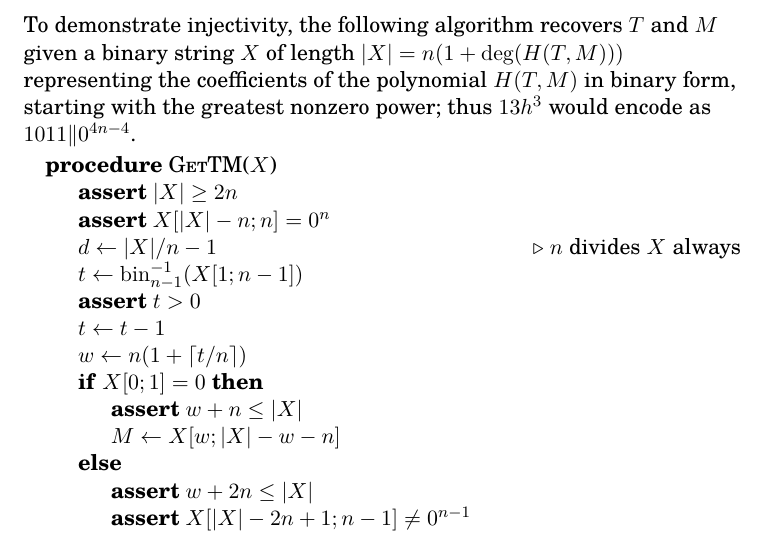
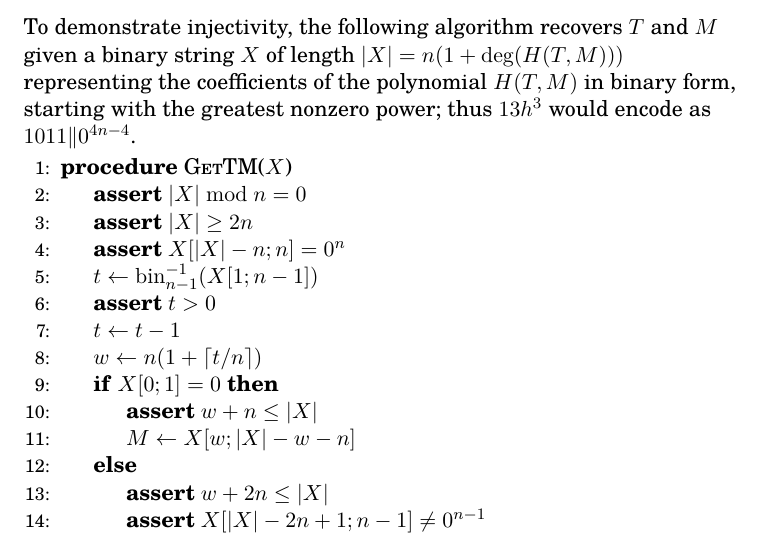
Before and after one commit to google/hctr2, a LaTeX document (injective.tex): part of the page, cut so that both start at the same text. Compiled offline with XeLaTeX.

Commit message:
injectivity.tex: d is unused

```diff
--- a/injective.tex
+++ b/injective.tex
@@ -18,11 +18,11 @@ representing the coefficients of
 the polynomial \(H(T, M)\) in binary form,
 starting with the greatest nonzero power; thus
 \(13h^3\) would encode as \(1011 \Concat 0^{4n -4}\).
-\begin{algorithmic}[0]
+\begin{algorithmic}[1]
     \Procedure{GetTM}{$X$}
+    \State \textbf{assert} \(\abs{X} \bmod n = 0\)
     \State \textbf{assert} \(\abs{X} \geq 2n\)
     \State \textbf{assert} \(X[\abs{X} - n; n] = 0^n\)
-    \State \(d \gets \abs{X}/n -1\)\Comment{\(n\) divides \(X\) always}
     \State \(t \gets \fromint^{-1}_{n-1}(X[1;n-1])\)
     \State \textbf{assert} \(t > 0\)
     \State \(t \gets t-1\)
```
